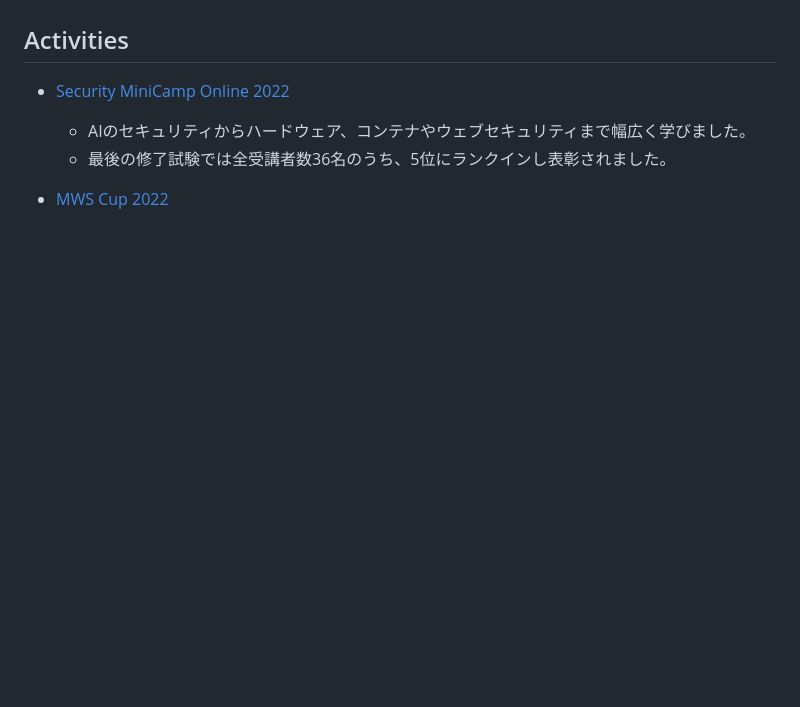
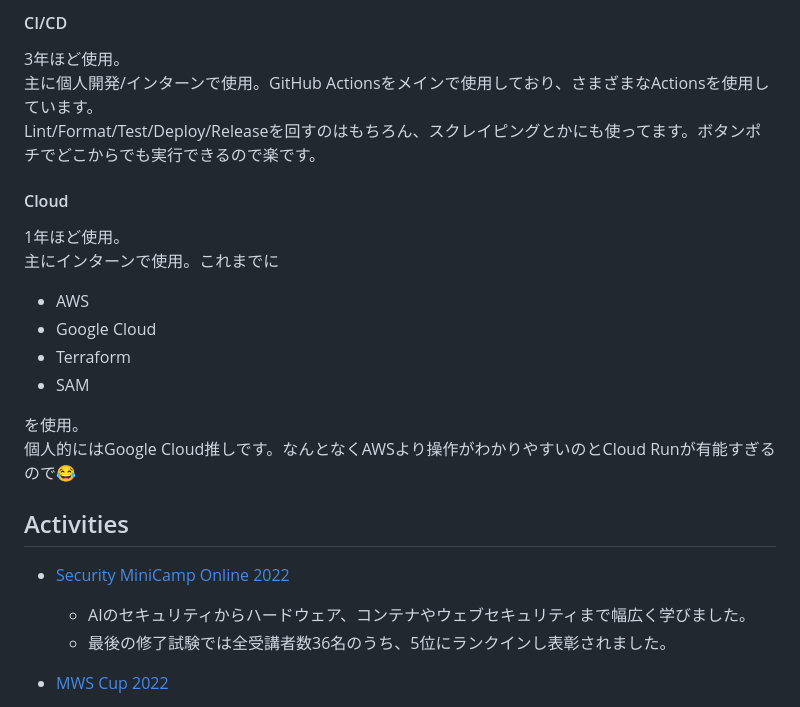
Before and after one commit to yashikota/yashikota.com, a Markdown page: src/data/about.md, the part around the change printed below. GitHub-like rendering; blank space fills up the shorter version.

```diff
--- a/src/data/about.md
+++ b/src/data/about.md
@@ -35,3 +94,21 @@ Webフロントエンドについても全般的な知識を持っており、
+#### CI/CD
+
+3年ほど使用。
+主に個人開発/インターンで使用。GitHub Actionsをメインで使用しており、さまざまなActionsを使用しています。
+Lint/Format/Test/Deploy/Releaseを回すのはもちろん、スクレイピングとかにも使ってます。ボタンポチでどこからでも実行できるので楽です。
+
+#### Cloud
+
+1年ほど使用。
+主にインターンで使用。これまでに
+
+- AWS
+- Google Cloud
+- Terraform
+- SAM
+
+を使用。
+個人的にはGoogle Cloud推しです。なんとなくAWSより操作がわかりやすいのとCloud Runが有能すぎるので😂
 
 ## Activities
 
```
Also changed, not shown: other parts of src/data/about.md (+60 -1 lines).
